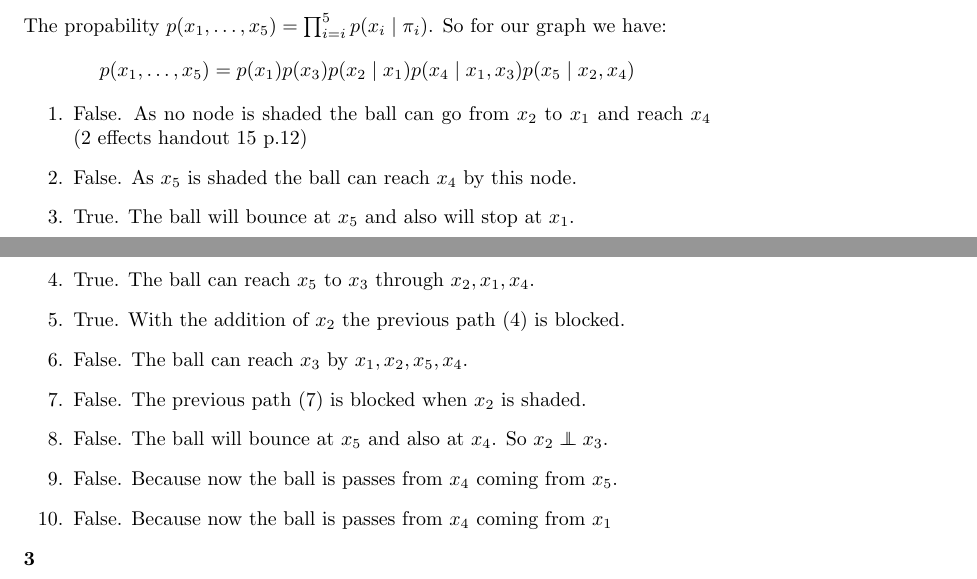
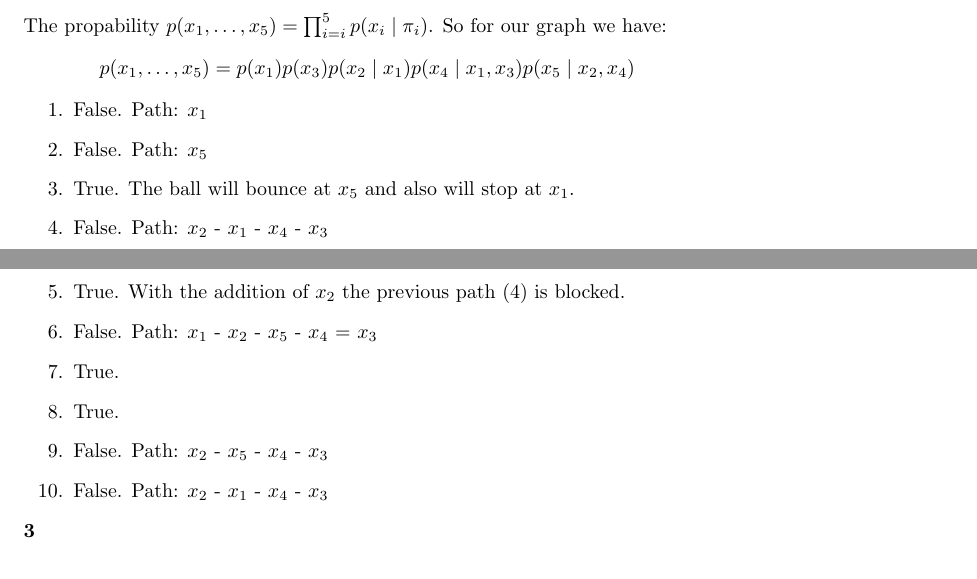
Before and after one commit to gkoloventzos/COMS4771_HMWK5, a LaTeX problem sheet (assignment.tex, which reads problem2.tex): two parts of pages 1 and 2 of 3, joined at a grey line, cut so that both start at the same text. Compiled offline with pdfLaTeX.

Commit message:
revised problem2 new slide

```diff
--- a/problem2.tex
+++ b/problem2.tex
@@ -5,14 +5,14 @@ So for our graph we have:
 p(x_1,\dotsc,x_5) = p(x_1)p(x_3)p(x_2\mid x_1)p(x_4\mid x_{1},x_3)p(x_5\mid x_{2},x_4)
 \end{align*}
 \begin{enumerate}
-\item False. As no node is shaded the ball can go from $x_2$ to $x_1$ and reach $x_4$ (2 effects handout 15 p.12)
-\item False. As $x_5$ is shaded the ball can reach $x_4$ by this node.
+\item False. Path: $x_1$
+\item False. Path: $x_5$
 \item True. The ball will bounce at $x_5$ and also will stop at $x_1$.
-\item True. The ball can reach $x_5$ to $x_3$ through $x_2, x_1, x_4$.
+\item False. Path: $x_2$ - $x_1$ - $x_4$ - $x_3$
 \item True. With the addition of $x_2$ the previous path (4) is blocked.
-\item False. The ball can reach $x_3$ by $x_1, x_2, x_5, x_4$.
-\item False. The previous path (7) is blocked when $x_2$ is shaded.
-\item False. The ball will bounce at $x_5$ and also at $x_4$. So $x_2 \independent x_3$.
-\item False. Because now the ball is passes from $x_4$ coming from $x_5$.
-\item False. Because now the ball is passes from $x_4$ coming from $x_1$
+\item False. Path: $x_1$ - $x_2$ - $x_5$ - $x_4$ = $x_3$
+\item True.
+\item True.
+\item False. Path: $x_2$ - $x_5$ - $x_4$ - $x_3$
+\item False. Path: $x_2$ - $x_1$ - $x_4$ - $x_3$
 \end{enumerate}
```
